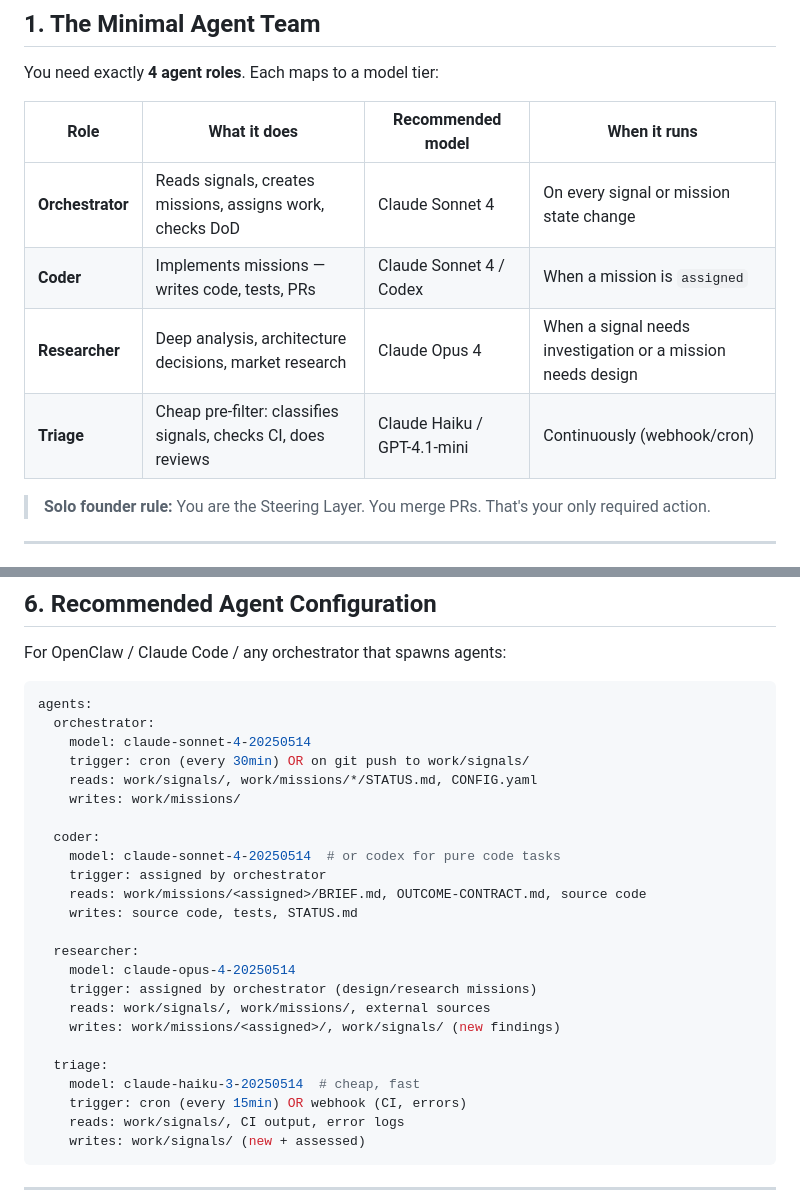
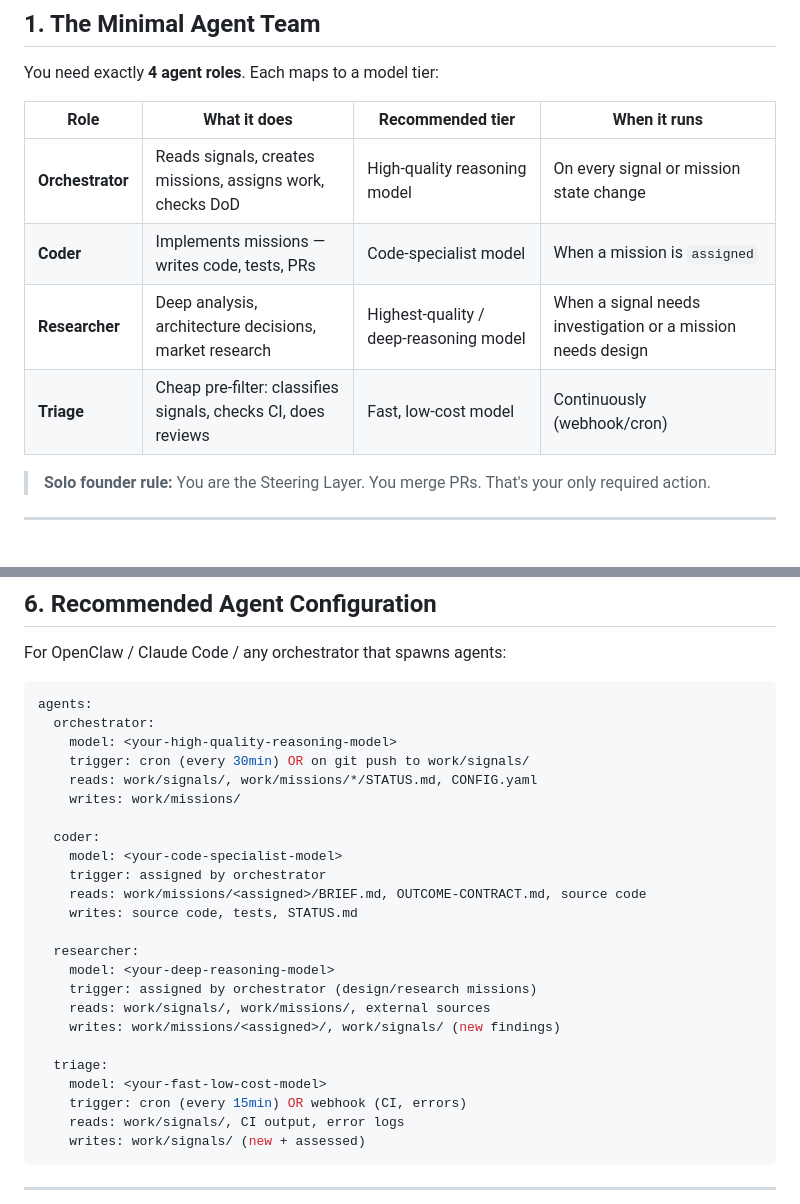
Before and after one commit to wlfghdr/agentic-enterprise, a Markdown page: docs/MINIMAL-STARTUP-LOOP.md, 2 parts joined by grey strips. Drawn GitHub-style.

````diff
--- a/docs/MINIMAL-STARTUP-LOOP.md
+++ b/docs/MINIMAL-STARTUP-LOOP.md
@@ -10,12 +10,12 @@
 
 You need exactly **4 agent roles**. Each maps to a model tier:
 
-| Role | What it does | Recommended model | When it runs |
-|------|-------------|-------------------|-------------|
-| **Orchestrator** | Reads signals, creates missions, assigns work, checks DoD | Claude Sonnet 4 | On every signal or mission state change |
-| **Coder** | Implements missions — writes code, tests, PRs | Claude Sonnet 4 / Codex | When a mission is `assigned` |
-| **Researcher** | Deep analysis, architecture decisions, market research | Claude Opus 4 | When a signal needs investigation or a mission needs design |
-| **Triage** | Cheap pre-filter: classifies signals, checks CI, does reviews | Claude Haiku / GPT-4.1-mini | Continuously (webhook/cron) |
+| Role | What it does | Recommended tier | When it runs |
+|------|-------------|------------------|-------------|
+| **Orchestrator** | Reads signals, creates missions, assigns work, checks DoD | High-quality reasoning model | On every signal or mission state change |
+| **Coder** | Implements missions — writes code, tests, PRs | Code-specialist model | When a mission is `assigned` |
+| **Researcher** | Deep analysis, architecture decisions, market research | Highest-quality / deep-reasoning model | When a signal needs investigation or a mission needs design |
+| **Triage** | Cheap pre-filter: classifies signals, checks CI, does reviews | Fast, low-cost model | Continuously (webhook/cron) |
 
 > **Solo founder rule:** You are the Steering Layer. You merge PRs. That's your only required action.
 
@@ -157,25 +157,25 @@ For OpenClaw / Claude Code / any orchestrator that spawns agents:
 ```yaml
 agents:
   orchestrator:
-    model: claude-sonnet-4-20250514
+    model: <your-high-quality-reasoning-model>
     trigger: cron (every 30min) OR on git push to work/signals/
     reads: work/signals/, work/missions/*/STATUS.md, CONFIG.yaml
     writes: work/missions/
 
   coder:
-    model: claude-sonnet-4-20250514  # or codex for pure code tasks
+    model: <your-code-specialist-model>
     trigger: assigned by orchestrator
     reads: work/missions/<assigned>/BRIEF.md, OUTCOME-CONTRACT.md, source code
     writes: source code, tests, STATUS.md
 
   researcher:
-    model: claude-opus-4-20250514
+    model: <your-deep-reasoning-model>
     trigger: assigned by orchestrator (design/research missions)
     reads: work/signals/, work/missions/, external sources
     writes: work/missions/<assigned>/, work/signals/ (new findings)
 
   triage:
-    model: claude-haiku-3-20250514  # cheap, fast
+    model: <your-fast-low-cost-model>
     trigger: cron (every 15min) OR webhook (CI, errors)
     reads: work/signals/, CI output, error logs
     writes: work/signals/ (new + assessed)
````
Also changed, not shown: AGENT-BOOTSTRAP-PROMPT.md (+7 -7 lines).
